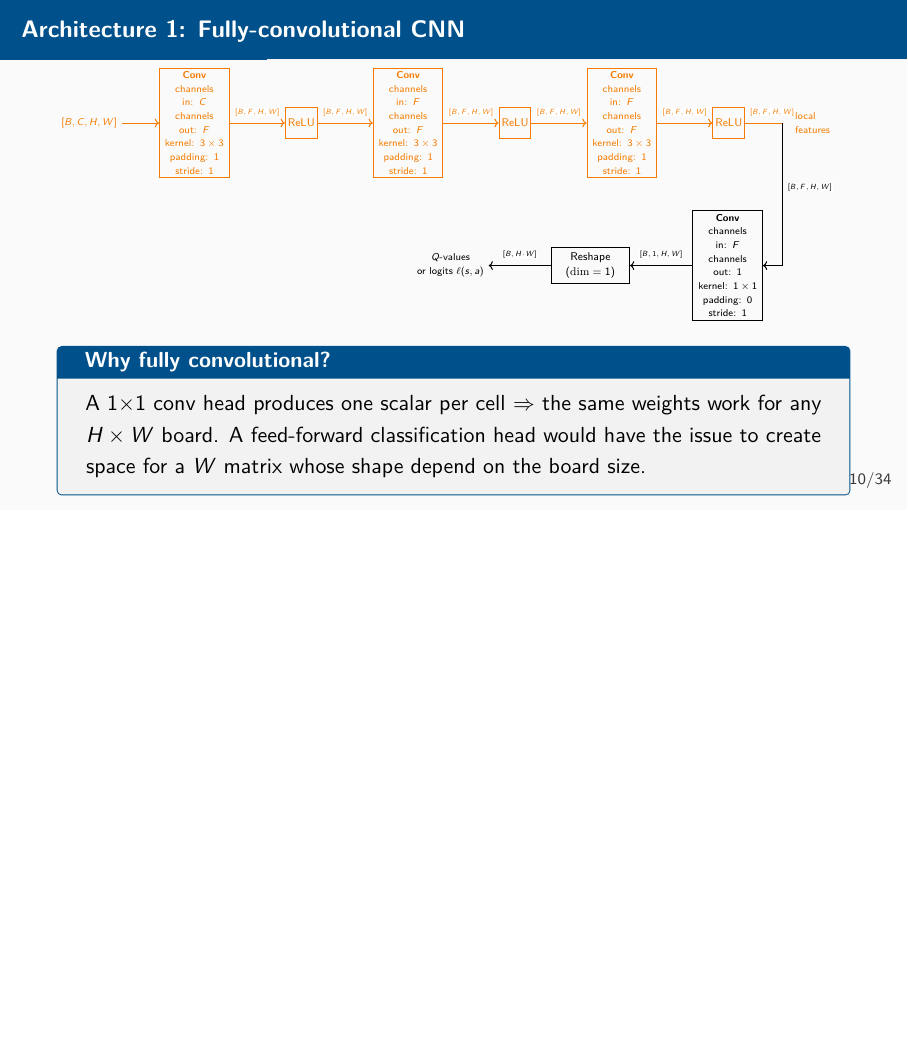
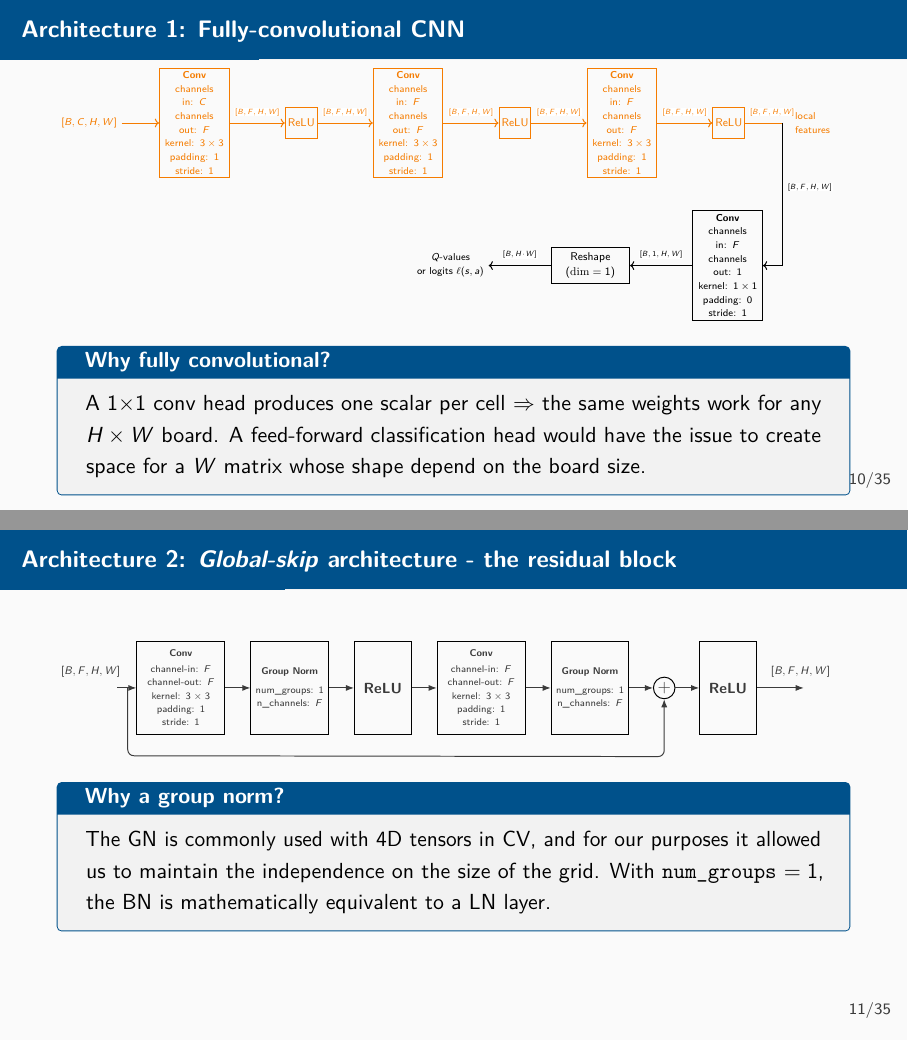
Before and after one commit to lorenzoceccanti/minesweeper-rl-agent, LaTeX slides (report/slides.tex, which reads report/sections/02-architectures.tex): page 10 of 41 before the commit and pages 10 and 11 of 42 after it, the two joined at a grey line, the shorter picture padded with empty space. Compiled offline with pdfLaTeX.

Commit message:
report: architecture - third part
disegni tikz del residual skip connection block

```diff
--- a/report/sections/02-architectures.tex
+++ b/report/sections/02-architectures.tex
@@ -317,3 +317,129 @@
     depend on the board size.
 \end{highlightbox}
 \end{frame}
+
+\begin{frame}{Architecture 2: \textit{Global-skip} architecture - the residual block}
+\resizebox{0.98\textwidth}{!}{%
+\begin{tikzpicture}[
+    font=\scriptsize,
+    >=Latex,
+    block/.style={
+        draw=black,
+        thick,
+        align=center,
+        minimum height=2.7cm,
+        inner sep=4pt
+    },
+    conv/.style={
+        block,
+        text width=2.25cm
+    },
+    norm/.style={
+        block,
+        text width=1.95cm
+    },
+    relu/.style={
+        block,
+        text width=1.35cm,
+        font=\large
+    },
+    sum/.style={
+        draw=black,
+        thick,
+        circle,
+        minimum size=0.62cm,
+        inner sep=0pt,
+        font=\Large
+    },
+    flow/.style={
+        ->,
+        thick
+    },
+    skip/.style={
+        ->,
+        thick,
+        rounded corners=5pt
+    },
+    node distance=0.72cm
+]
+
+% Input coordinate
+\coordinate (input) at (0,0);
+
+% Main residual branch
+\node[conv, right=0.55cm of input] (conv1) {%
+    \textbf{Conv}\\[2pt]
+    channel-in: $F$\\
+    channel-out: $F$\\
+    kernel: $3\times3$\\
+    padding: $1$\\
+    stride: $1$
+};
+
+\node[norm, right=of conv1] (norm1) {%
+    \textbf{Group Norm}\\[5pt]
+    num\_groups: $1$\\
+    n\_channels: $F$
+};
+
+\node[relu, right=of norm1] (relu1) {\textbf{ReLU}};
+
+\node[conv, right=of relu1] (conv2) {%
+    \textbf{Conv}\\[2pt]
+    channel-in: $F$\\
+    channel-out: $F$\\
+    kernel: $3\times3$\\
+    padding: $1$\\
+    stride: $1$
+};
+
+\node[norm, right=of conv2] (norm2) {%
+    \textbf{Group Norm}\\[5pt]
+    num\_groups: $1$\\
+    n\_channels: $F$
+};
+
+\node[sum, right=0.68cm of norm2] (add) {$+$};
+
+\node[relu, right=0.68cm of add] (relu2) {\textbf{ReLU}};
+
+% Main arrows
+\draw[flow] (input) -- (conv1.west);
+\draw[flow] (conv1.east) -- (norm1.west);
+\draw[flow] (norm1.east) -- (relu1.west);
+\draw[flow] (relu1.east) -- (conv2.west);
+\draw[flow] (conv2.east) -- (norm2.west);
+\draw[flow] (norm2.east) -- (add.west);
+\draw[flow] (add.east) -- (relu2.west);
+
+% Residual connection
+\coordinate (skipstart) at ($(input)!0.55!(conv1.west)$);
+\coordinate (skipbottom) at ($(skipstart)+(0,-1.95cm)$);
+\coordinate (addbottom) at ($(add.south)+(0,-1.65cm)$);
+
+\draw[skip]
+    (skipstart)
+    -- (skipbottom)
+    -- (addbottom)
+    -- (add.south);
+
+% Input and output tensor dimensions
+\node[anchor=south east, font=\footnotesize]
+    at ($(skipstart)+(-0.08cm,0.18cm)$)
+    {$[B,F,H,W]$};
+
+\coordinate (output) at ($(relu2.east)+(1.35cm,0)$);
+\draw[flow] (relu2.east) -- (output);
+
+\node[anchor=south, font=\footnotesize]
+    at ($(relu2.east)!0.56!(output)+(0.5,0.18cm)$)
+    {$[B,F,H,W]$};
+
+\end{tikzpicture}%
+}
+\begin{highlightbox}{Why a group norm?}
+The GN is commonly used with 4D tensors in CV, and for our purposes it allowed us
+to maintain the independence on the size of the grid. With \texttt{num\_groups} $= 1$, the BN
+is mathematically equivalent to a LN layer.
+\end{highlightbox}
+\end{frame}
```
